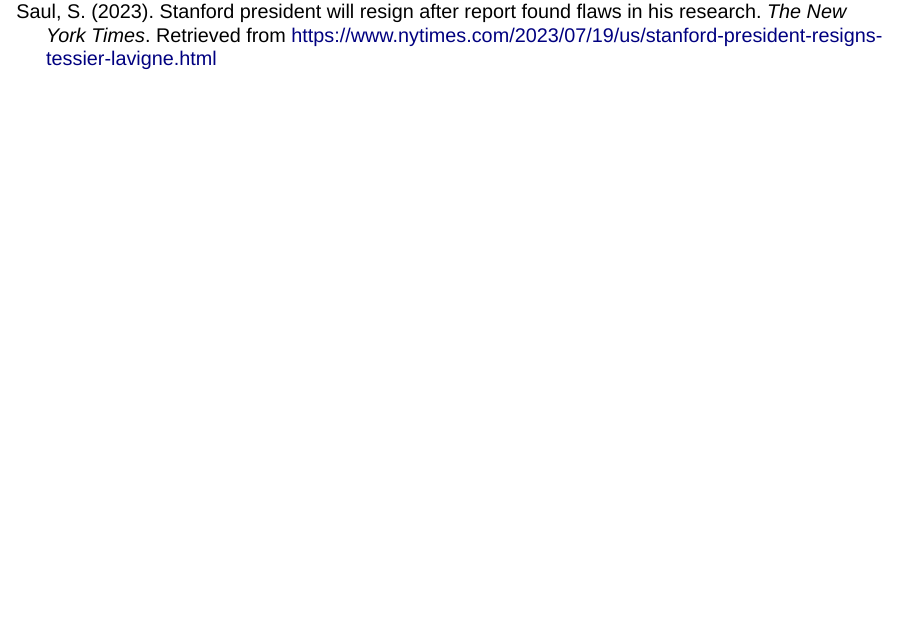
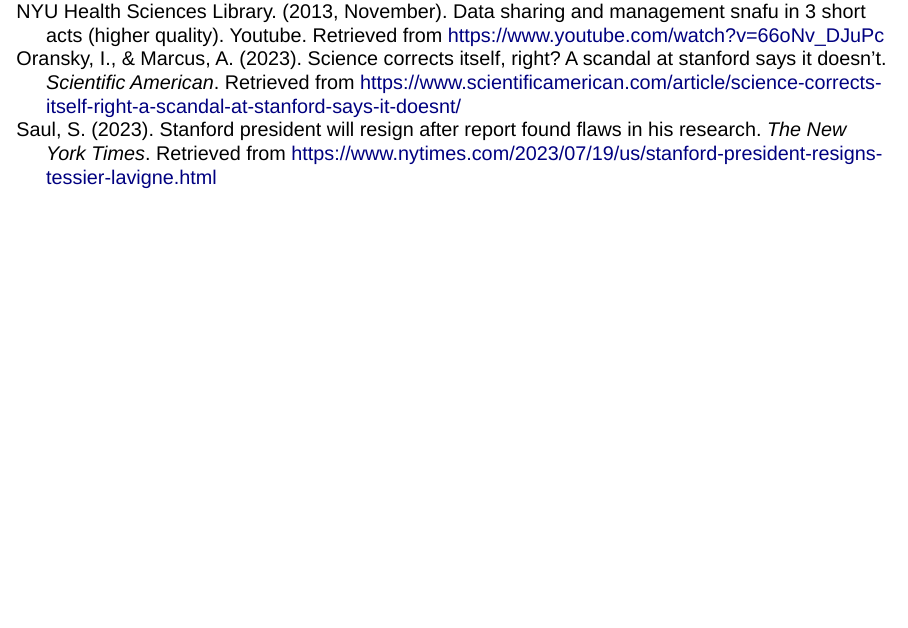
Before and after one commit to penn-state-open-science/bootcamp-2023-open-sci-what-why, a Quarto document (index.qmd): page 76 of 77 before the commit and page 77 of 78 after it. Rendered offline with R 4.5, knitr and Pandoc in place of Quarto, with nearby package versions; drawn as Slidy slides in place of the format the file asks for.

Commit message:
Add Oransky op ed; Fix video centering.

```diff
--- a/bib/open-sci.bib
+++ b/bib/open-sci.bib
@@ -0,0 +1,8 @@
+
+@MISC{NYU_Health_Sciences_Library2013-gp,
+  title     = "Data Sharing and Management Snafu in 3 Short Acts (Higher
+               Quality)",
+  author    = "{NYU Health Sciences Library}",
+  publisher = "Youtube",
+  month     =  nov,
+  year      =  2013,
@@ -1,3 +12,20 @@
+               data management plan; humor; humour; nyu health sciences
+               libraries; nyuhsl; nyu; new york university; libraries; library;
+               animation; research; research data; data; funny; dmp"
+}
+
+@ARTICLE{Oransky_2023,
+  title    = "Science Corrects Itself, Right? A Scandal at Stanford Says It
+              Doesn't",
+  author   = "Oransky, Ivan and Marcus, Adam",
+  year     = 2023,
+  month    = aug,
+  day      = 1,
+  journal  = "Scientific American",
+  url      = "https://www.scientificamerican.com/article/science-corrects-itself-right-a-scandal-at-stanford-says-it-doesnt/",
+  language = "en",
+  issn     = "0036-8733"
+}
 
 @MISC{Gilmore_undated-gj,
   title        = "Penn State Open Science Survey",
```
Also changed, not shown: index.qmd (+10 -2 lines), img/oransky-marcus-sci-am-2023.png (added), index.html, bib/open-sci.bib (3 more changed lines).
